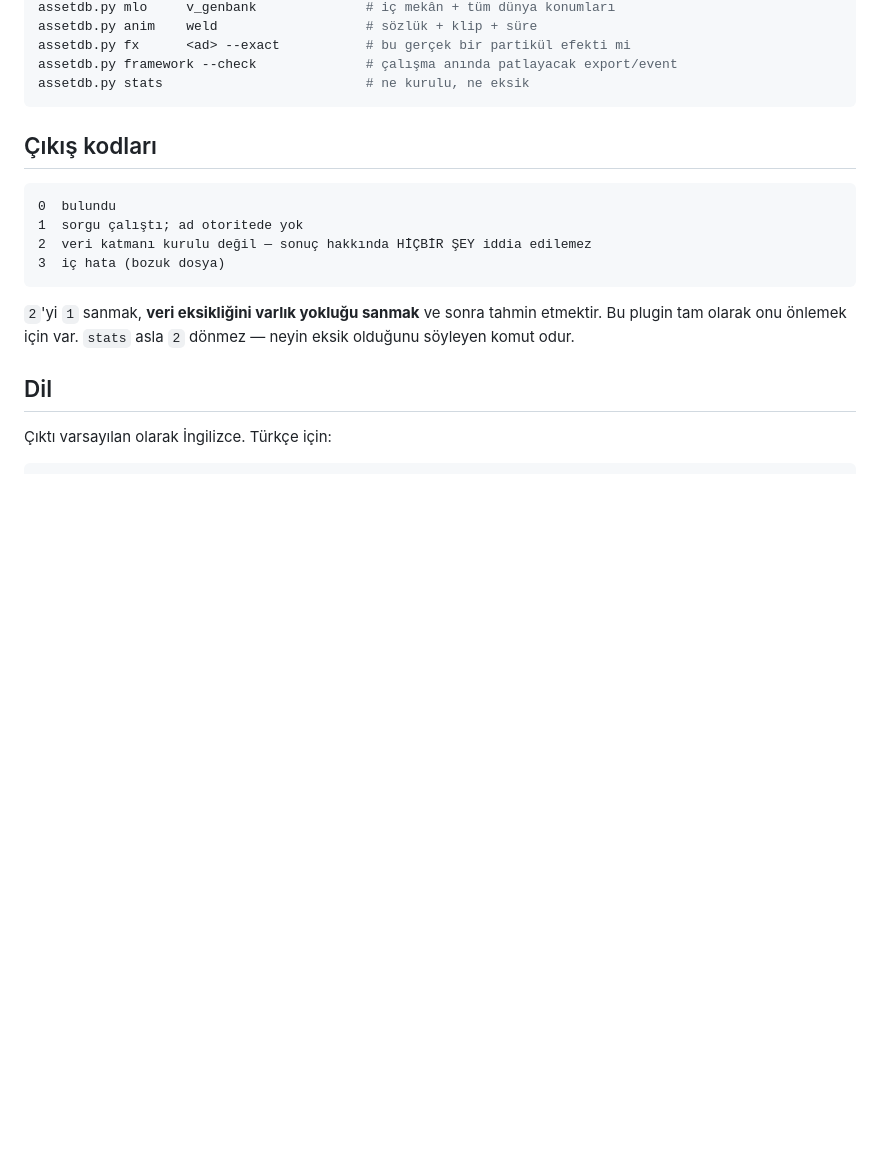
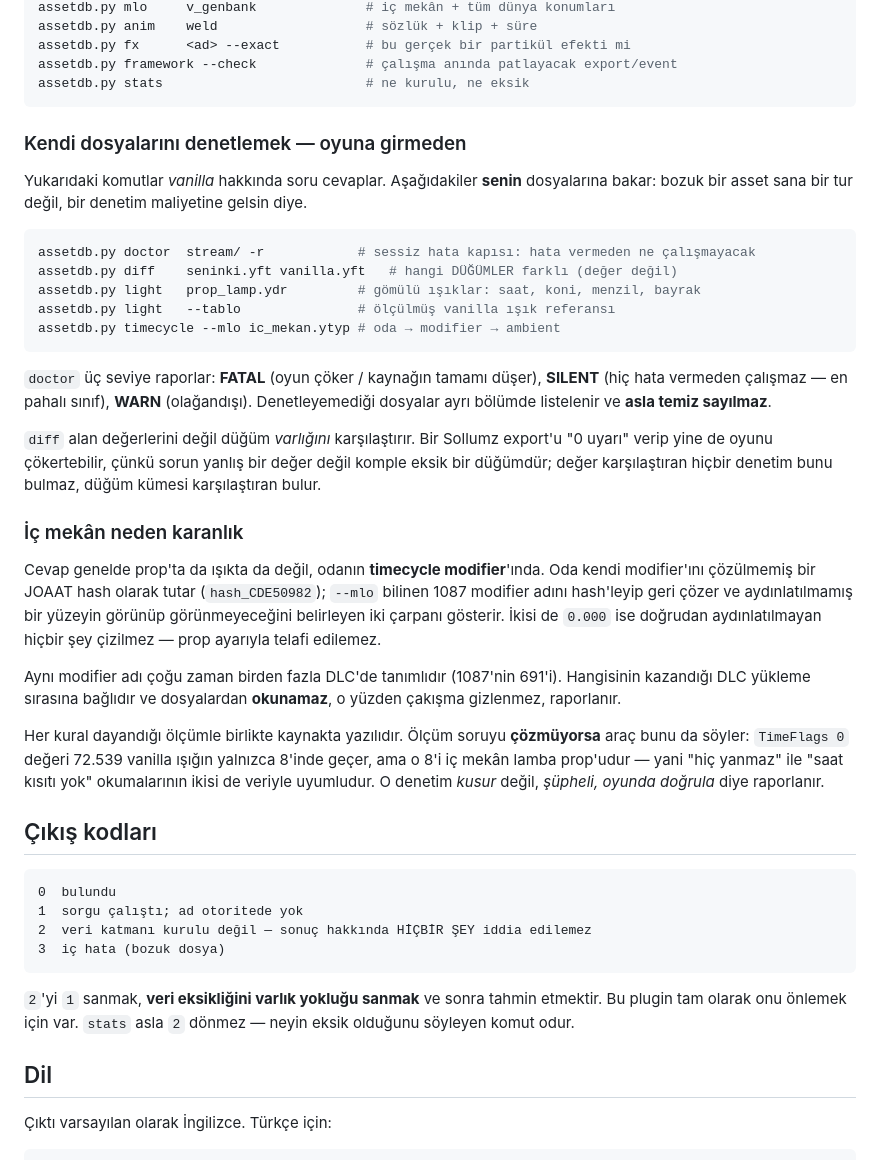
Before and after one commit to B7Kompirine/muto-atlas, a Markdown page: docs/README.tr.md, the part around the change. Rendered like a GitHub page; blank space fills up the shorter version.

Commit message:
Document the new commands where they are actually read
README.md covered doctor/diff/light/timecycle; the Turkish README, the
capability doc and the skill reference did not. The skill reference matters
most: it is what makes the agent reach for these tools, so a command absent
from it exists but never gets used.

- docs/README.tr.md: usage section for the four commands, plus why an interior
  is dark and how the room's JOAAT timecycle hash resolves.
- YETENEK-DURUMU.md: header still said "fivem-natives", v2.1.0, 31 queries,
  22 layers, 53 scripts. Now muto-atlas, v2.2.0, 35 / 24 / 63.
- oyuna-girmeden-dogrulama.md: rung 1 of the ladder is exactly what doctor and
  diff automate, so they are named there now.

Also corrects a measured error in that reference. It told the reader to look
for a missing ArticulatedBody node in the XML of a crashing ped .yft, but
CodeWalker's XML writer never emits that string at all -- it does not appear in
vanilla mp_m_freemode_01.yft either, so "missing" is not a signal. The measured
signal is the opposite shape: a vanilla ped .yft has no <Physics> node, so what
diff shows is an EXTRA top node, not an absent child.

````diff
--- a/docs/README.tr.md
+++ b/docs/README.tr.md
@@ -133,6 +133,48 @@ assetdb.py fx      <ad> --exact           # bu gerçek bir partikül efekti mi
 assetdb.py framework --check              # çalışma anında patlayacak export/event
 assetdb.py stats                          # ne kurulu, ne eksik
 ```
+
+### Kendi dosyalarını denetlemek — oyuna girmeden
+
+Yukarıdaki komutlar *vanilla* hakkında soru cevaplar. Aşağıdakiler **senin**
+dosyalarına bakar: bozuk bir asset sana bir tur değil, bir denetim maliyetine
+gelsin diye.
+
+```bash
+assetdb.py doctor  stream/ -r            # sessiz hata kapısı: hata vermeden ne çalışmayacak
+assetdb.py diff    seninki.yft vanilla.yft   # hangi DÜĞÜMLER farklı (değer değil)
+assetdb.py light   prop_lamp.ydr         # gömülü ışıklar: saat, koni, menzil, bayrak
+assetdb.py light   --tablo               # ölçülmüş vanilla ışık referansı
+assetdb.py timecycle --mlo ic_mekan.ytyp # oda → modifier → ambient
+```
+
+`doctor` üç seviye raporlar: **FATAL** (oyun çöker / kaynağın tamamı düşer),
+**SILENT** (hiç hata vermeden çalışmaz — en pahalı sınıf), **WARN** (olağandışı).
+Denetleyemediği dosyalar ayrı bölümde listelenir ve **asla temiz sayılmaz**.
+
+`diff` alan değerlerini değil düğüm *varlığını* karşılaştırır. Bir Sollumz
+export'u "0 uyarı" verip yine de oyunu çökertebilir, çünkü sorun yanlış bir
+değer değil komple eksik bir düğümdür; değer karşılaştıran hiçbir denetim
+bunu bulmaz, düğüm kümesi karşılaştıran bulur.
+
+### İç mekân neden karanlık
+
+Cevap genelde prop'ta da ışıkta da değil, odanın **timecycle modifier**'ında.
+Oda kendi modifier'ını çözülmemiş bir JOAAT hash olarak tutar
+(`hash_CDE50982`); `--mlo` bilinen 1087 modifier adını hash'leyip geri çözer
+ve aydınlatılmamış bir yüzeyin görünüp görünmeyeceğini belirleyen iki çarpanı
+gösterir. İkisi de `0.000` ise doğrudan aydınlatılmayan hiçbir şey çizilmez —
+prop ayarıyla telafi edilemez.
+
+Aynı modifier adı çoğu zaman birden fazla DLC'de tanımlıdır (1087'nin 691'i).
+Hangisinin kazandığı DLC yükleme sırasına bağlıdır ve dosyalardan **okunamaz**,
+o yüzden çakışma gizlenmez, raporlanır.
+
+Her kural dayandığı ölçümle birlikte kaynakta yazılıdır. Ölçüm soruyu
+**çözmüyorsa** araç bunu da söyler: `TimeFlags 0` değeri 72.539 vanilla ışığın
+yalnızca 8'inde geçer, ama o 8'i iç mekân lamba prop'udur — yani "hiç yanmaz"
+ile "saat kısıtı yok" okumalarının ikisi de veriyle uyumludur. O denetim
+*kusur* değil, *şüpheli, oyunda doğrula* diye raporlanır.
 
 ## Çıkış kodları
 
````
Also changed, not shown: YETENEK-DURUMU.md (+2 -2 lines), 1 other file.
